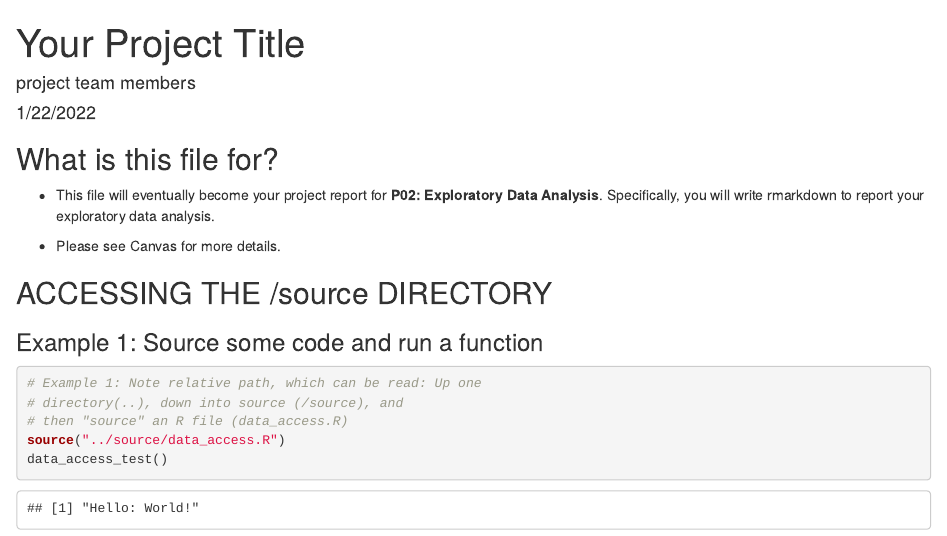
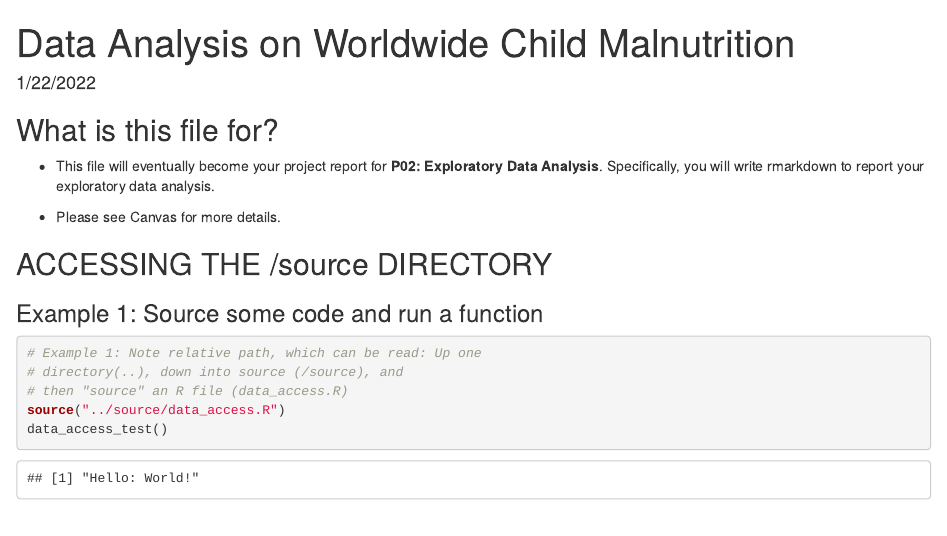
Before and after one commit to info201a-au2022/project-group-1-section-ab, an R Markdown document (docs/index.Rmd): the page in a window 1100 px wide, from its top. Rendered offline with R 4.5, knitr and Pandoc, with nearby package versions.

Commit message:
Update index.Rmd

```diff
--- a/docs/index.Rmd
+++ b/docs/index.Rmd
@@ -1,6 +1,6 @@
 ---
-title: "Your Project Title"
-author: "project team members"
+title: "Data Analysis on Worldwide Child Malnutrition"
+author: " "
 date: "1/22/2022"
 output: html_document
 ---
```
